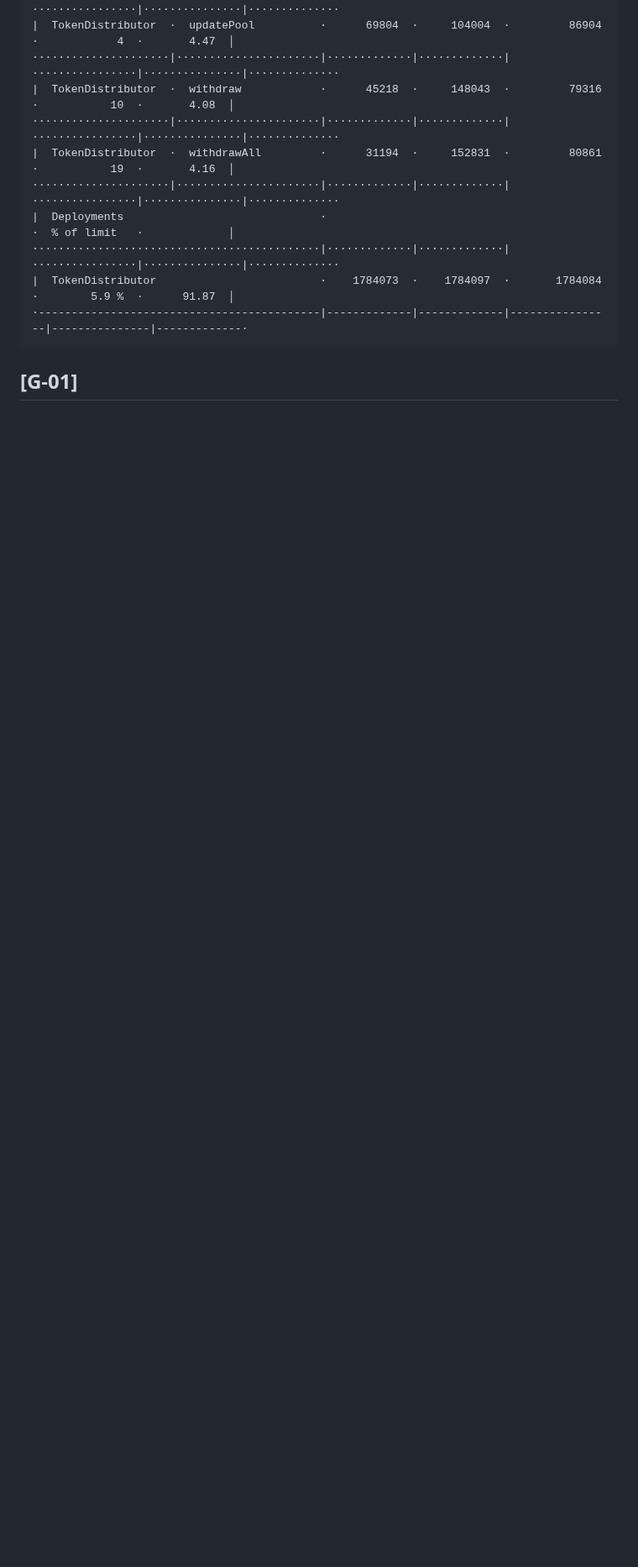
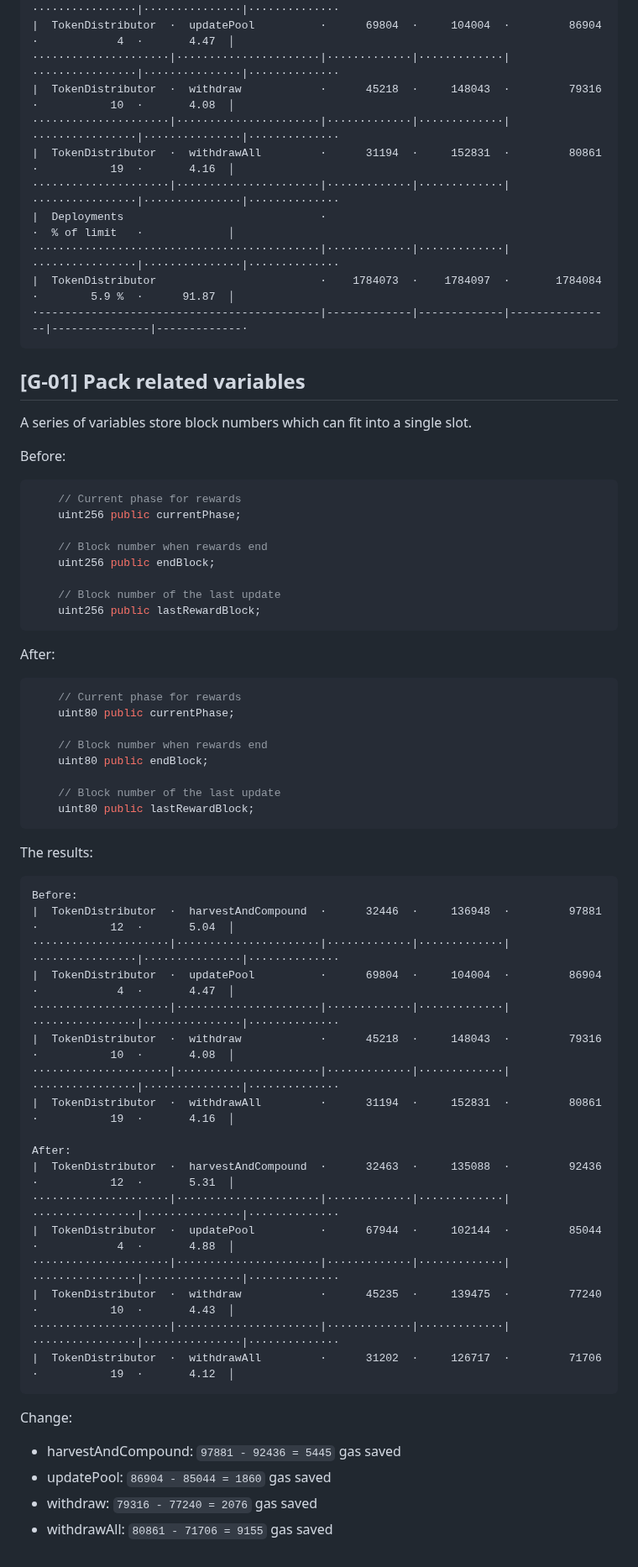
Before and after one commit to tommyrharper/rareskills-work, a Markdown page: week15/token-distributor.md, the part around the change. Shown at 84% size. GitHub-like rendering; blank space fills up the shorter version.

Commit message:
feat: pack related variables token distributor

````diff
--- a/week15/token-distributor.md
+++ b/week15/token-distributor.md
@@ -31,4 +31,58 @@ Note - I didn't write my own tests for this, I just reused the ones in the `Look
 ·-------------------------------------------|-------------|-------------|----------------|---------------|-------------·
 ```
 
-## [G-01]
+## [G-01] Pack related variables
+
+A series of variables store block numbers which can fit into a single slot.
+
+Before:
+```solidity
+    // Current phase for rewards
+    uint256 public currentPhase;
+
+    // Block number when rewards end
+    uint256 public endBlock;
+
+    // Block number of the last update
+    uint256 public lastRewardBlock;
+```
+
+After:
+```solidity
+    // Current phase for rewards
+    uint80 public currentPhase;
+
+    // Block number when rewards end
+    uint80 public endBlock;
+
+    // Block number of the last update
+    uint80 public lastRewardBlock;
+```
+
+The results:
+
+```
+Before:
+|  TokenDistributor  ·  harvestAndCompound  ·      32446  ·     136948  ·         97881  ·           12  ·       5.04  │
+·····················|······················|·············|·············|················|···············|··············
+|  TokenDistributor  ·  updatePool          ·      69804  ·     104004  ·         86904  ·            4  ·       4.47  │
+·····················|······················|·············|·············|················|···············|··············
+|  TokenDistributor  ·  withdraw            ·      45218  ·     148043  ·         79316  ·           10  ·       4.08  │
+·····················|······················|·············|·············|················|···············|··············
+|  TokenDistributor  ·  withdrawAll         ·      31194  ·     152831  ·         80861  ·           19  ·       4.16  │
+
+After:
+|  TokenDistributor  ·  harvestAndCompound  ·      32463  ·     135088  ·         92436  ·           12  ·       5.31  │
+·····················|······················|·············|·············|················|···············|··············
+|  TokenDistributor  ·  updatePool          ·      67944  ·     102144  ·         85044  ·            4  ·       4.88  │
+·····················|······················|·············|·············|················|···············|··············
+|  TokenDistributor  ·  withdraw            ·      45235  ·     139475  ·         77240  ·           10  ·       4.43  │
+·····················|······················|·············|·············|················|···············|··············
+|  TokenDistributor  ·  withdrawAll         ·      31202  ·     126717  ·         71706  ·           19  ·       4.12  │
+```
+
+Change:
+- harvestAndCompound: `97881 - 92436 = 5445` gas saved
+- updatePool: `86904 - 85044 = 1860` gas saved
+- withdraw: `79316 - 77240 = 2076` gas saved
+- withdrawAll: `80861 - 71706 = 9155` gas saved
````
